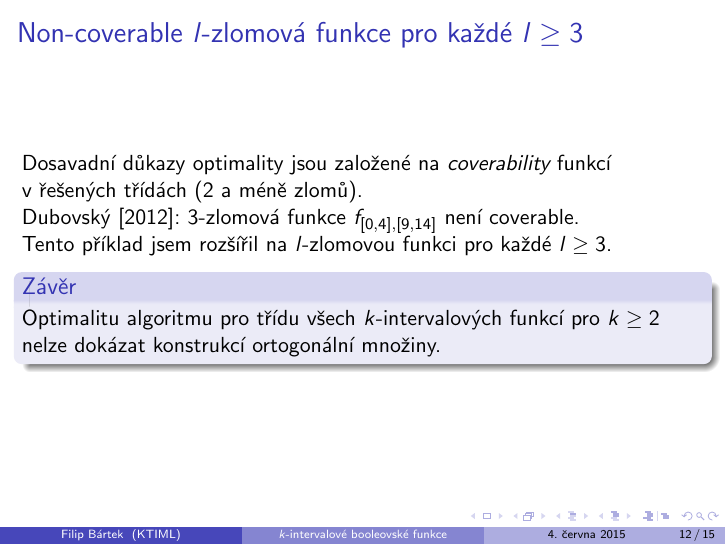
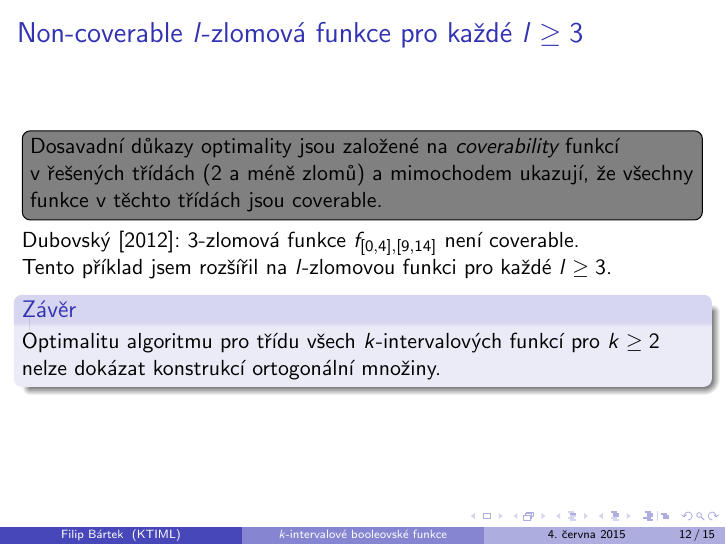
Before and after one commit to filipbartek/ibf, LaTeX slides (defense.tex): page 12 of 21. Compiled offline with pdfLaTeX.

Commit message:
Turn a sentence into a note and extend it

```diff
--- a/defense.tex
+++ b/defense.tex
@@ -308,7 +308,7 @@ $$
 
 \begin{frame}{Non-coverable $l$-zlomová funkce pro každé $l \geq 3$}
 
-Dosavadní důkazy optimality jsou založené na \emph{coverability} funkcí v~řešených třídách ($2$ a méně zlomů).
+\todonote[inline]{Dosavadní důkazy optimality jsou založené na \emph{coverability} funkcí v~řešených třídách ($2$ a méně zlomů) a mimochodem ukazují, že všechny funkce v~těchto třídách jsou coverable.}
 
 \citet{Dubovsky2012}: $3$-zlomová funkce $f_{\interval{0}{4}, \interval{9}{14}}$ není coverable.
 
```
